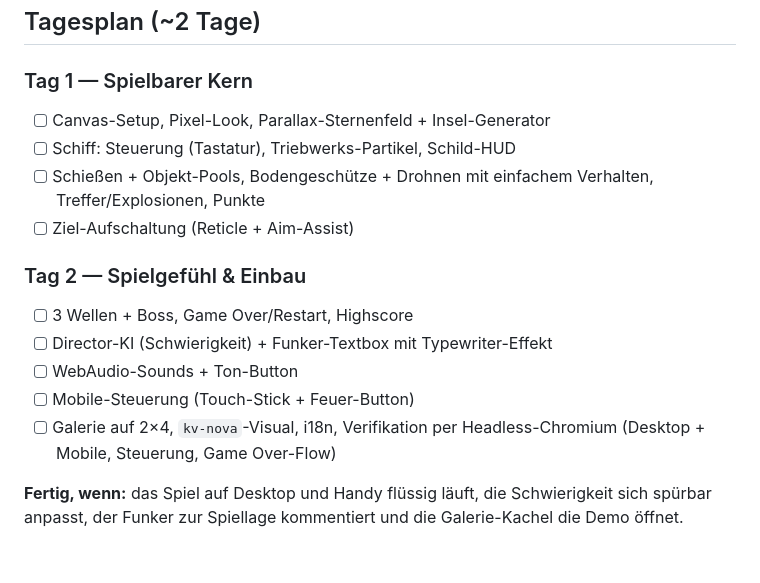
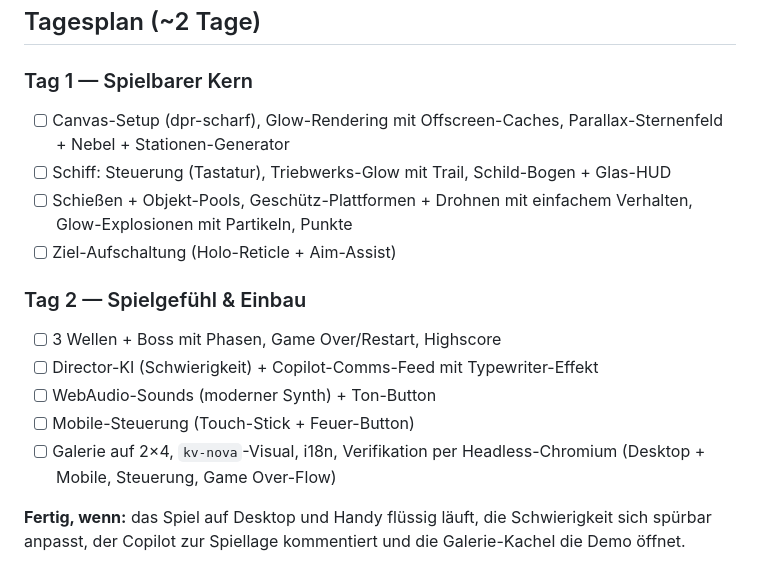
Before and after one commit to marisnicolasreinold-ctrl/aiwithmaris, a Markdown page: game-demo-plan.md, the part around one of its changes. GitHub-like rendering.

```diff
--- a/game-demo-plan.md
+++ b/game-demo-plan.md
@@ -69,20 +85,23 @@ und Drops dynamisch — Anfänger überleben, Profis schwitzen. Ein
 ## Tagesplan (~2 Tage)
 
 ### Tag 1 — Spielbarer Kern
-- [ ] Canvas-Setup, Pixel-Look, Parallax-Sternenfeld + Insel-Generator
-- [ ] Schiff: Steuerung (Tastatur), Triebwerks-Partikel, Schild-HUD
-- [ ] Schießen + Objekt-Pools, Bodengeschütze + Drohnen mit einfachem
-      Verhalten, Treffer/Explosionen, Punkte
-- [ ] Ziel-Aufschaltung (Reticle + Aim-Assist)
+- [ ] Canvas-Setup (dpr-scharf), Glow-Rendering mit Offscreen-Caches,
+      Parallax-Sternenfeld + Nebel + Stationen-Generator
+- [ ] Schiff: Steuerung (Tastatur), Triebwerks-Glow mit Trail,
+      Schild-Bogen + Glas-HUD
+- [ ] Schießen + Objekt-Pools, Geschütz-Plattformen + Drohnen mit
+      einfachem Verhalten, Glow-Explosionen mit Partikeln, Punkte
+- [ ] Ziel-Aufschaltung (Holo-Reticle + Aim-Assist)
 
 ### Tag 2 — Spielgefühl & Einbau
-- [ ] 3 Wellen + Boss, Game Over/Restart, Highscore
-- [ ] Director-KI (Schwierigkeit) + Funker-Textbox mit Typewriter-Effekt
-- [ ] WebAudio-Sounds + Ton-Button
+- [ ] 3 Wellen + Boss mit Phasen, Game Over/Restart, Highscore
+- [ ] Director-KI (Schwierigkeit) + Copilot-Comms-Feed mit
+      Typewriter-Effekt
+- [ ] WebAudio-Sounds (moderner Synth) + Ton-Button
 - [ ] Mobile-Steuerung (Touch-Stick + Feuer-Button)
 - [ ] Galerie auf 2×4, `kv-nova`-Visual, i18n, Verifikation per
       Headless-Chromium (Desktop + Mobile, Steuerung, Game Over-Flow)
 
 **Fertig, wenn:** das Spiel auf Desktop und Handy flüssig läuft, die
-Schwierigkeit sich spürbar anpasst, der Funker zur Spiellage kommentiert
+Schwierigkeit sich spürbar anpasst, der Copilot zur Spiellage kommentiert
 und die Galerie-Kachel die Demo öffnet.
```
Also changed, not shown: other parts of game-demo-plan.md (+41 -25 lines).
